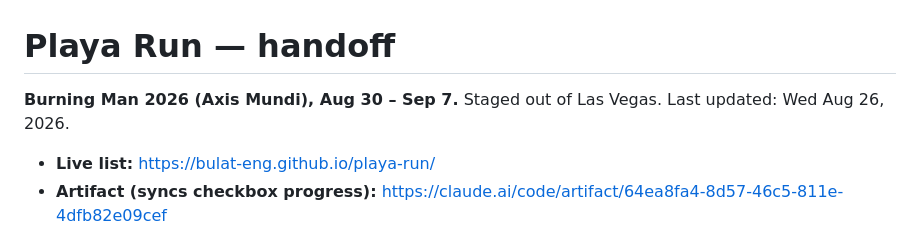
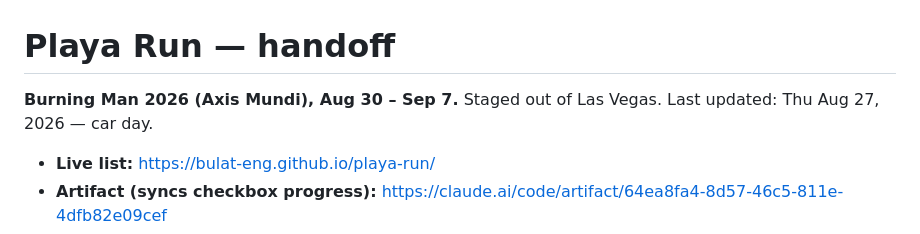
Before and after one commit to Bulat-eng/playa-run, a Markdown page: HANDOFF.md, the part around the change. GitHub-like rendering.

Commit message:
HANDOFF: date to Thu Aug 27

```diff
--- a/HANDOFF.md
+++ b/HANDOFF.md
@@ -1,7 +1,7 @@
 # Playa Run — handoff
 
 **Burning Man 2026 (Axis Mundi), Aug 30 – Sep 7.** Staged out of Las Vegas.
-Last updated: Wed Aug 26, 2026.
+Last updated: Thu Aug 27, 2026 — car day.
 
 - **Live list:** https://bulat-eng.github.io/playa-run/
 - **Artifact (syncs checkbox progress):** https://claude.ai/code/artifact/64ea8fa4-8d57-46c5-811e-4dfb82e09cef
```
